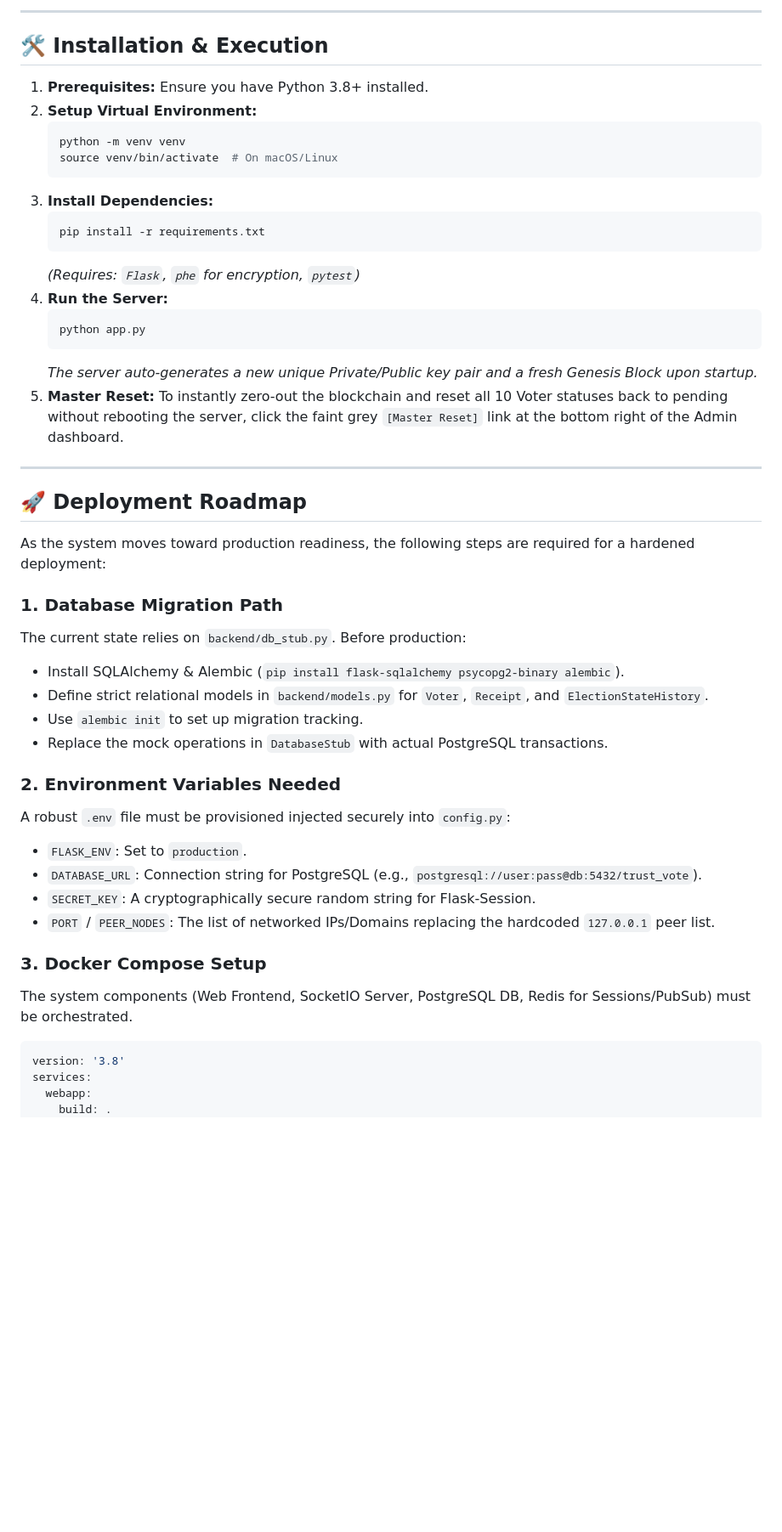
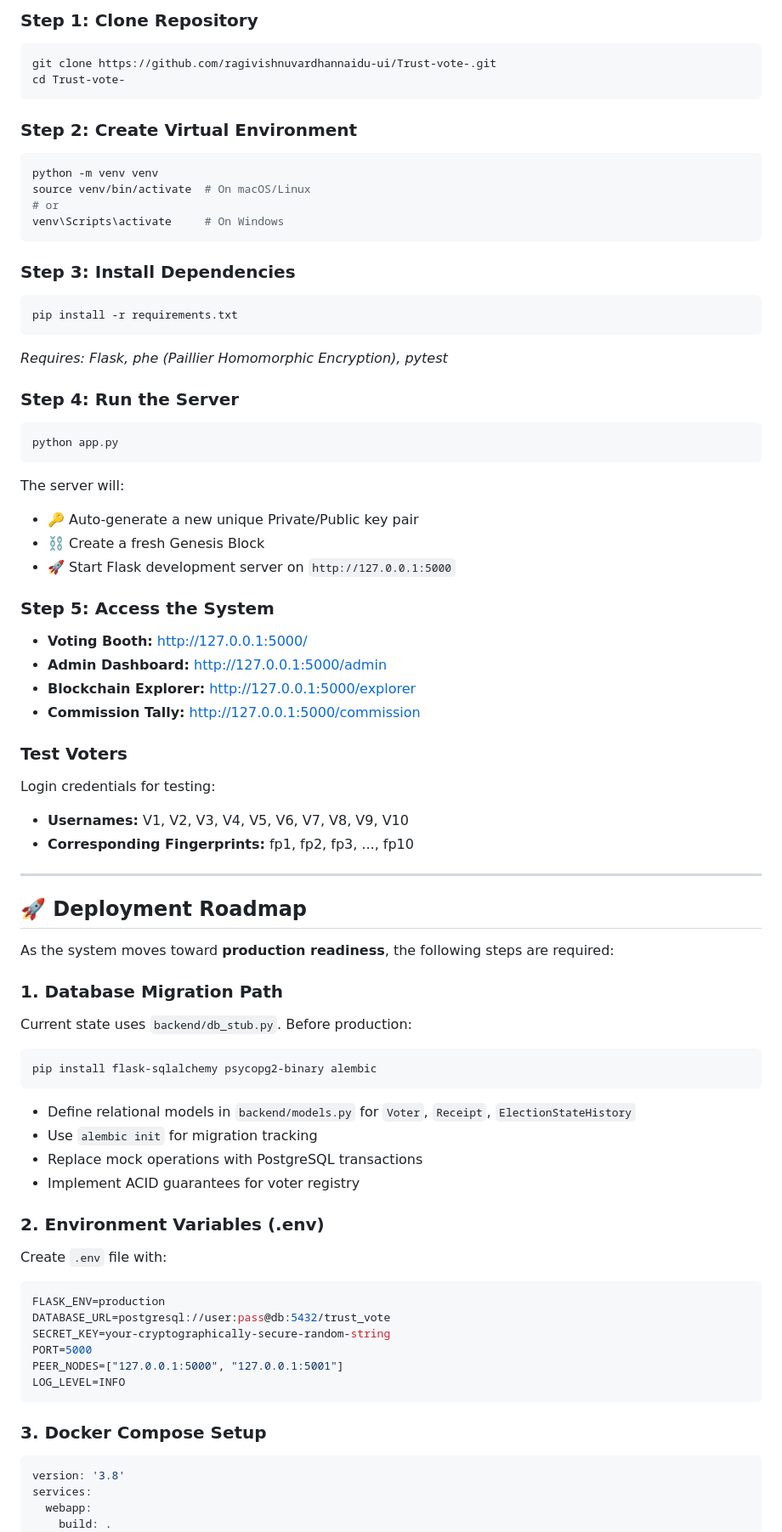
Before and after one commit to ragivishnuvardhannaidu-ui/Trust-vote-, a Markdown page: README.md, the part around one of its changes. Shown at 85% size. Rendered like a GitHub page; blank space fills up the shorter version.

````diff
--- a/README.md
+++ b/README.md
@@ -107,48 +212,78 @@ To demonstrate the robustness of the architecture, the system includes two real-
 
----
+### **Step 1: Clone Repository**
+```bash
+git clone https://github.com/ragivishnuvardhannaidu-ui/Trust-vote-.git
+cd Trust-vote-
+```
 
-## 🛠 Installation & Execution
+### **Step 2: Create Virtual Environment**
+```bash
+python -m venv venv
+source venv/bin/activate  # On macOS/Linux
+# or
+venv\Scripts\activate     # On Windows
+```
 
-1. **Prerequisites:** Ensure you have Python 3.8+ installed.
-2. **Setup Virtual Environment:**
-   ```bash
-   python -m venv venv
-   source venv/bin/activate  # On macOS/Linux
-   ```
-3. **Install Dependencies:**
-   ```bash
-   pip install -r requirements.txt
-   ```
-   *(Requires: `Flask`, `phe` for encryption, `pytest`)*
-4. **Run the Server:**
-   ```bash
-   python app.py
-   ```
-   *The server auto-generates a new unique Private/Public key pair and a fresh Genesis Block upon startup.*
-5. **Master Reset:** To instantly zero-out the blockchain and reset all 10 Voter statuses back to pending without rebooting the server, click the faint grey `[Master Reset]` link at the bottom right of the Admin dashboard.
+### **Step 3: Install Dependencies**
+```bash
+pip install -r requirements.txt
+```
+*Requires: Flask, phe (Paillier Homomorphic Encryption), pytest*
+
+### **Step 4: Run the Server**
+```bash
+python app.py
+```
+
+The server will:
+- 🔑 Auto-generate a new unique Private/Public key pair
+- ⛓️ Create a fresh Genesis Block
+- 🚀 Start Flask development server on `http://127.0.0.1:5000`
+
+### **Step 5: Access the System**
+- **Voting Booth:** http://127.0.0.1:5000/
+- **Admin Dashboard:** http://127.0.0.1:5000/admin
+- **Blockchain Explorer:** http://127.0.0.1:5000/explorer
+- **Commission Tally:** http://127.0.0.1:5000/commission
+
+### **Test Voters**
+Login credentials for testing:
+- **Usernames:** V1, V2, V3, V4, V5, V6, V7, V8, V9, V10
+- **Corresponding Fingerprints:** fp1, fp2, fp3, ..., fp10
 
 ---
 
 ## 🚀 Deployment Roadmap
 
-As the system moves toward production readiness, the following steps are required for a hardened deployment:
+As the system moves toward **production readiness**, the following steps are required:
 
-### 1. Database Migration Path
-The current state relies on `backend/db_stub.py`. Before production:
-* Install SQLAlchemy & Alembic (`pip install flask-sqlalchemy psycopg2-binary alembic`).
-* Define strict relational models in `backend/models.py` for `Voter`, `Receipt`, and `ElectionStateHistory`.
-* Use `alembic init` to set up migration tracking.
-* Replace the mock operations in `DatabaseStub` with actual PostgreSQL transactions.
+### **1. Database Migration Path**
 
-### 2. Environment Variables Needed
-A robust `.env` file must be provisioned injected securely into `config.py`:
-* `FLASK_ENV`: Set to `production`.
-* `DATABASE_URL`: Connection string for PostgreSQL (e.g., `postgresql://user:pass@db:5432/trust_vote`).
-* `SECRET_KEY`: A cryptographically secure random string for Flask-Session.
-* `PORT` / `PEER_NODES`: The list of networked IPs/Domains replacing the hardcoded `127.0.0.1` peer list.
+Current state uses `backend/db_stub.py`. Before production:
 
-### 3. Docker Compose Setup
-The system components (Web Frontend, SocketIO Server, PostgreSQL DB, Redis for Sessions/PubSub) must be orchestrated.
+```bash
+pip install flask-sqlalchemy psycopg2-binary alembic
+```
+
+- Define relational models in `backend/models.py` for `Voter`, `Receipt`, `ElectionStateHistory`
+- Use `alembic init` for migration tracking
+- Replace mock operations with PostgreSQL transactions
+- Implement ACID guarantees for voter registry
+
+### **2. Environment Variables (.env)**
+
+Create `.env` file with:
+
+```env
+FLASK_ENV=production
+DATABASE_URL=postgresql://user:pass@db:5432/trust_vote
+SECRET_KEY=your-cryptographically-secure-random-string
+PORT=5000
+PEER_NODES=["127.0.0.1:5000", "127.0.0.1:5001"]
+LOG_LEVEL=INFO
+```
+
+### **3. Docker Compose Setup**
 
 ```yaml
 version: '3.8'
````
Also changed, not shown: other parts of README.md (+263 -73 lines).
